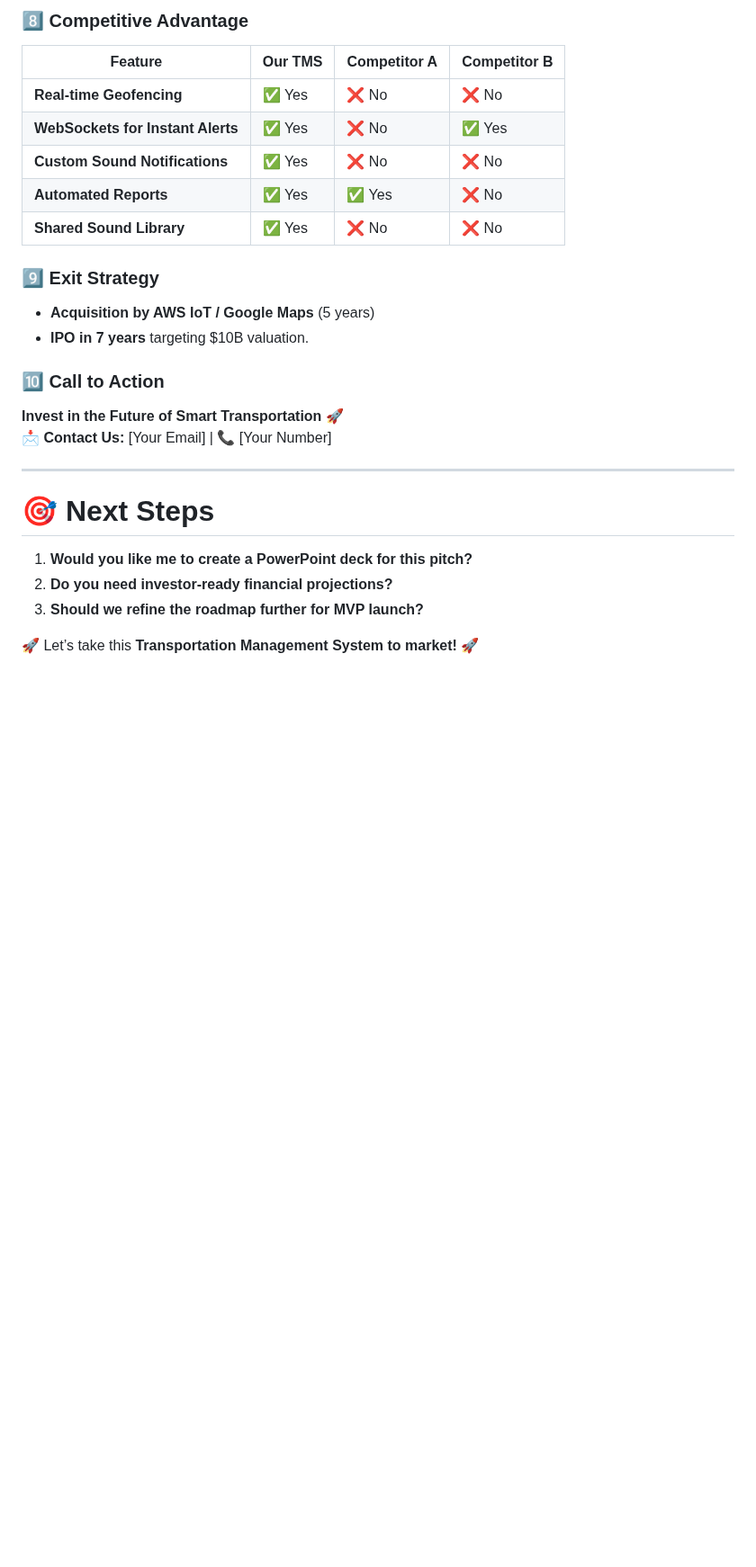
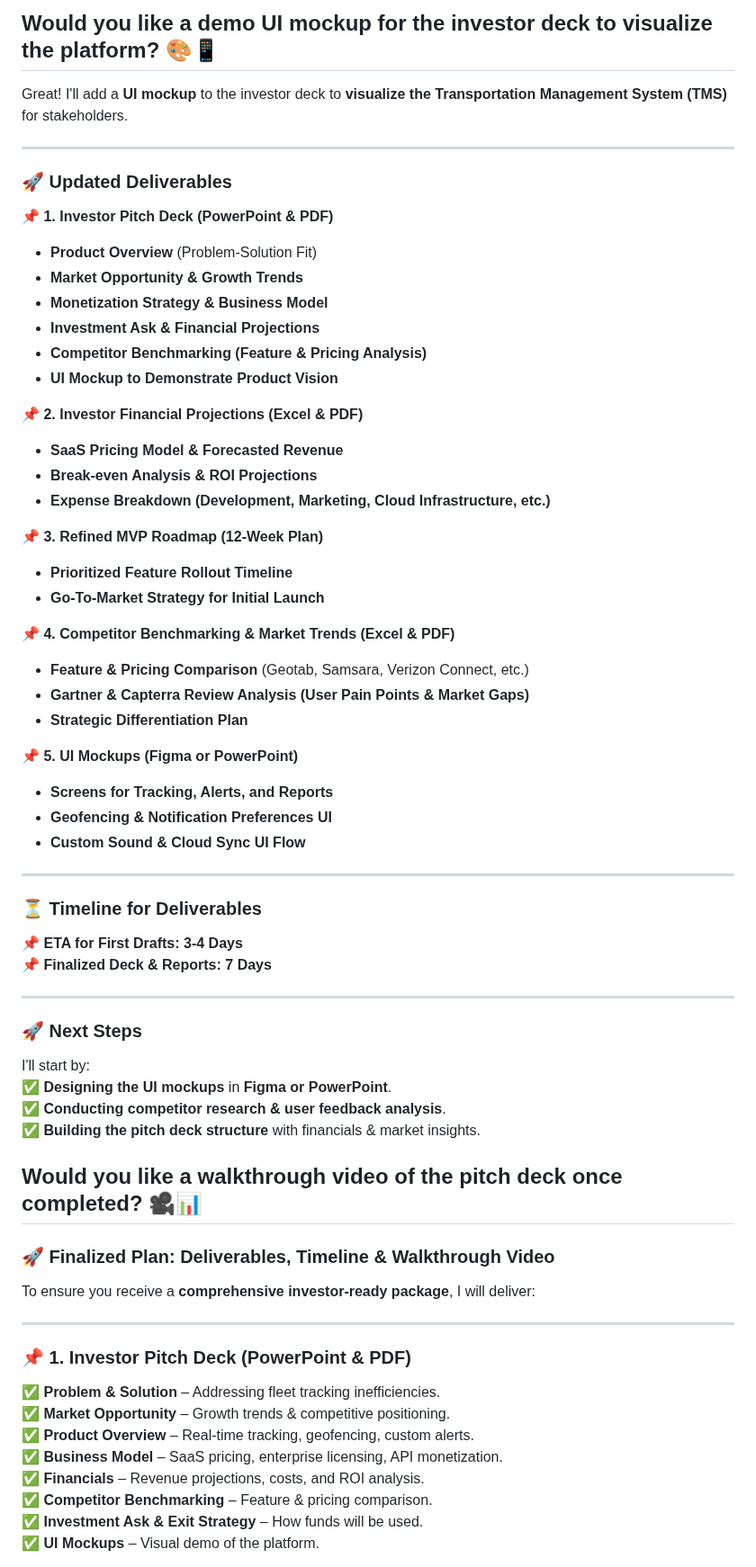
Before and after one commit to itoroukpe/transportation-management-app, a Markdown page: PowerPoint_Pitch_Deck.md, the part around one of its changes. Shown at 90% size. GitHub-like rendering; blank space fills up the shorter version.

```diff
--- a/PowerPoint_Pitch_Deck.md
+++ b/PowerPoint_Pitch_Deck.md
@@ -115,25 +63,65 @@ We seek **$1M funding** to:
-### **8️⃣ Competitive Advantage**
-| **Feature** | **Our TMS** | **Competitor A** | **Competitor B** |
-|------------|------------|----------------|----------------|
-| **Real-time Geofencing** | ✅ Yes | ❌ No | ❌ No |
-| **WebSockets for Instant Alerts** | ✅ Yes | ❌ No | ✅ Yes |
-| **Custom Sound Notifications** | ✅ Yes | ❌ No | ❌ No |
-| **Automated Reports** | ✅ Yes | ✅ Yes | ❌ No |
-| **Shared Sound Library** | ✅ Yes | ❌ No | ❌ No |
-
-### **9️⃣ Exit Strategy**
-- **Acquisition by AWS IoT / Google Maps** (5 years)
-- **IPO in 7 years** targeting $10B valuation.
-
-### **🔟 Call to Action**
-**Invest in the Future of Smart Transportation 🚀**
-📩 **Contact Us:** [Your Email] | 📞 [Your Number]
+Would you like a **demo UI mockup** for the investor deck to visualize the platform? 🎨📱
+---
+Great! I'll add a **UI mockup** to the investor deck to **visualize the Transportation Management System (TMS)** for stakeholders.
 
 ---
 
-# **🎯 Next Steps**
-1. **Would you like me to create a PowerPoint deck for this pitch?**
-2. **Do you need investor-ready financial projections?**
-3. **Should we refine the roadmap further for MVP launch?**
+### **🚀 Updated Deliverables**
+📌 **1. Investor Pitch Deck (PowerPoint & PDF)**
+   - **Product Overview** (Problem-Solution Fit)
+   - **Market Opportunity & Growth Trends**
+   - **Monetization Strategy & Business Model**
+   - **Investment Ask & Financial Projections**
+   - **Competitor Benchmarking (Feature & Pricing Analysis)**
+   - **UI Mockup to Demonstrate Product Vision**
 
-🚀 Let’s take this **Transportation Management System to market!** 🚀
+📌 **2. Investor Financial Projections (Excel & PDF)**
+   - **SaaS Pricing Model & Forecasted Revenue**
+   - **Break-even Analysis & ROI Projections**
+   - **Expense Breakdown (Development, Marketing, Cloud Infrastructure, etc.)**
+
+📌 **3. Refined MVP Roadmap (12-Week Plan)**
+   - **Prioritized Feature Rollout Timeline**
+   - **Go-To-Market Strategy for Initial Launch**
+
+📌 **4. Competitor Benchmarking & Market Trends (Excel & PDF)**
+   - **Feature & Pricing Comparison** (Geotab, Samsara, Verizon Connect, etc.)
+   - **Gartner & Capterra Review Analysis (User Pain Points & Market Gaps)**
+   - **Strategic Differentiation Plan**
+
+📌 **5. UI Mockups (Figma or PowerPoint)**
+   - **Screens for Tracking, Alerts, and Reports**
+   - **Geofencing & Notification Preferences UI**
+   - **Custom Sound & Cloud Sync UI Flow**
+
+---
+
+### **⏳ Timeline for Deliverables**
+📌 **ETA for First Drafts:** **3-4 Days**
+📌 **Finalized Deck & Reports:** **7 Days**
+
+---
+
+### **🚀 Next Steps**
+I'll start by:
+✅ **Designing the UI mockups** in **Figma or PowerPoint**.
+✅ **Conducting competitor research & user feedback analysis**.
+✅ **Building the pitch deck structure** with financials & market insights.
+
+Would you like a **walkthrough video** of the pitch deck once completed? 🎥📊
+---
+### **🚀 Finalized Plan: Deliverables, Timeline & Walkthrough Video**
+To ensure you receive a **comprehensive investor-ready package**, I will deliver:
+
+---
+
+### **📌 1. Investor Pitch Deck (PowerPoint & PDF)**
+✅ **Problem & Solution** – Addressing fleet tracking inefficiencies.
+✅ **Market Opportunity** – Growth trends & competitive positioning.
+✅ **Product Overview** – Real-time tracking, geofencing, custom alerts.
+✅ **Business Model** – SaaS pricing, enterprise licensing, API monetization.
+✅ **Financials** – Revenue projections, costs, and ROI analysis.
+✅ **Competitor Benchmarking** – Feature & pricing comparison.
+✅ **Investment Ask & Exit Strategy** – How funds will be used.
+✅ **UI Mockups** – Visual demo of the platform.
+
```
Also changed, not shown: other parts of PowerPoint_Pitch_Deck.md (+150 -94 lines).
